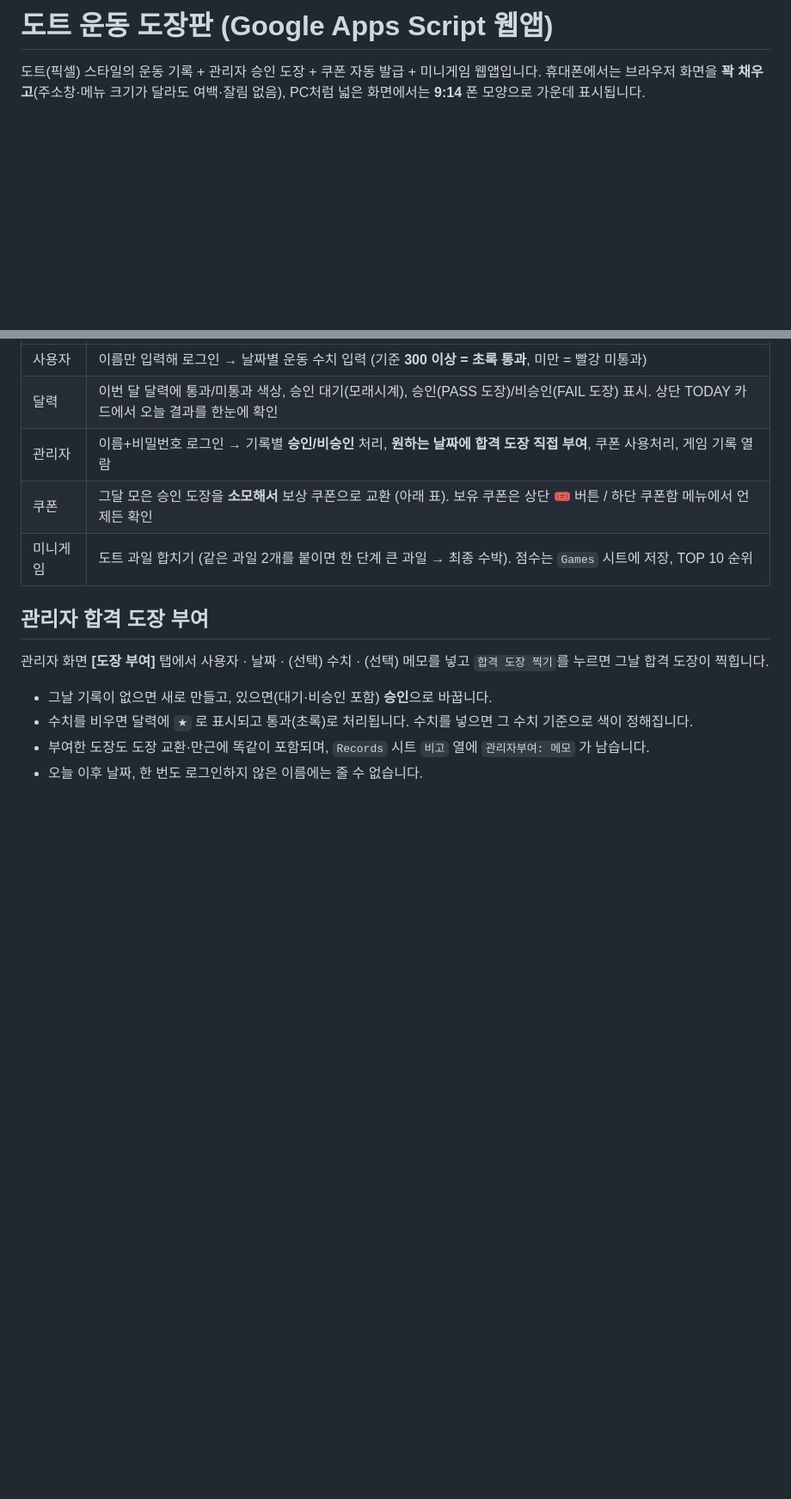
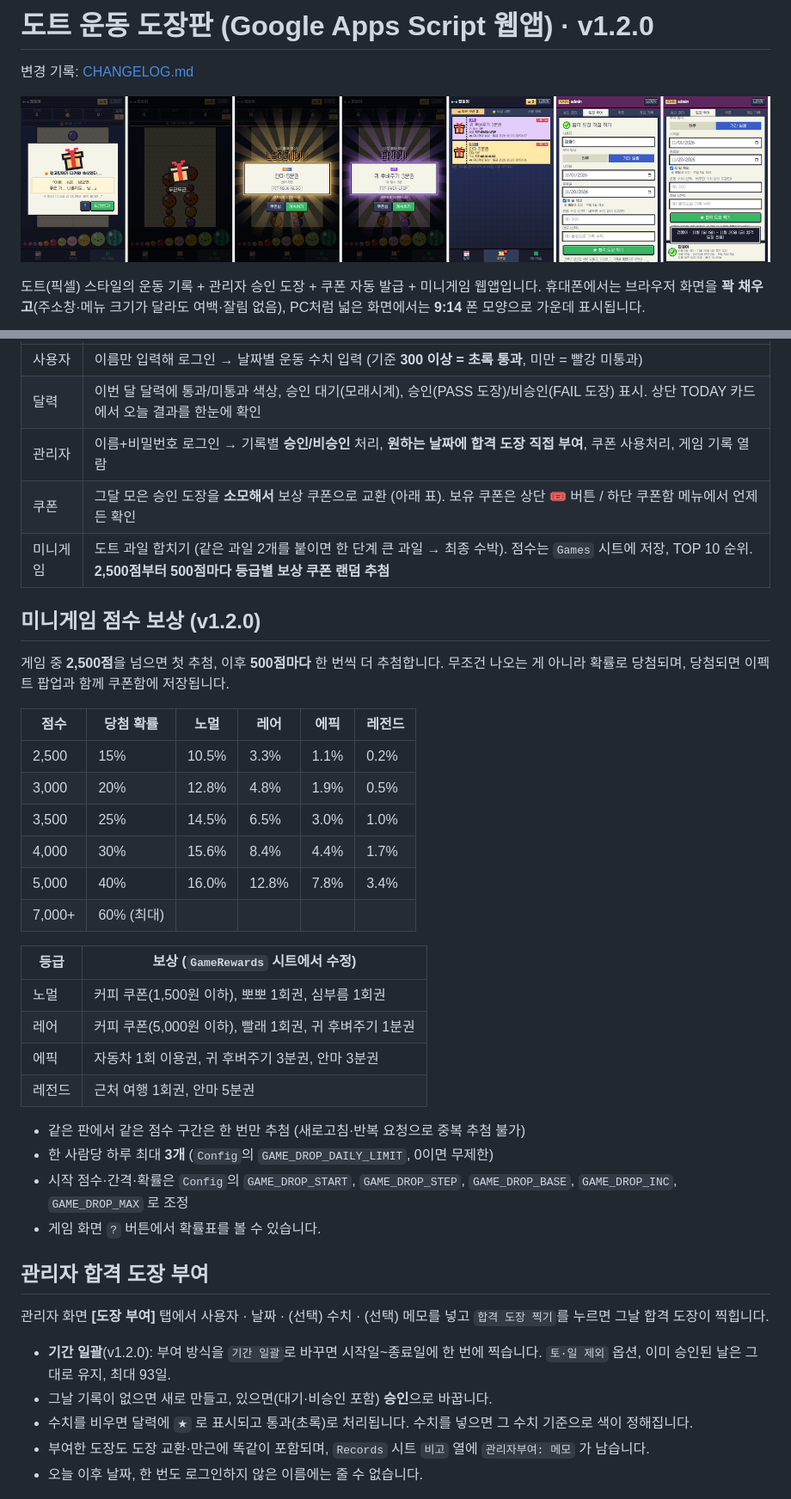
Before and after one commit to ParkJTSeam/myAI, a Markdown page: dot-stamp-coupon/README.md, 2 parts joined by grey strips. Shown at 86% size. Rendered like a GitHub page; pictures changed too: dot-stamp-coupon/docs/screenshot-v1.2.0.png (added); blank space fills up the shorter version.

```diff
--- a/dot-stamp-coupon/README.md
+++ b/dot-stamp-coupon/README.md
@@ -1,4 +1,8 @@
-# 도트 운동 도장판 (Google Apps Script 웹앱)
+# 도트 운동 도장판 (Google Apps Script 웹앱) · v1.2.0
+
+변경 기록: [CHANGELOG.md](CHANGELOG.md)
+
+![v1.2.0](docs/screenshot-v1.2.0.png)
 
 도트(픽셀) 스타일의 운동 기록 + 관리자 승인 도장 + 쿠폰 자동 발급 + 미니게임 웹앱입니다.
 휴대폰에서는 브라우저 화면을 **꽉 채우고**(주소창·메뉴 크기가 달라도 여백·잘림 없음), PC처럼 넓은 화면에서는 **9:14** 폰 모양으로 가운데 표시됩니다.
@@ -12,10 +16,35 @@
 | 달력 | 이번 달 달력에 통과/미통과 색상, 승인 대기(모래시계), 승인(PASS 도장)/비승인(FAIL 도장) 표시. 상단 TODAY 카드에서 오늘 결과를 한눈에 확인 |
 | 관리자 | 이름+비밀번호 로그인 → 기록별 **승인/비승인** 처리, **원하는 날짜에 합격 도장 직접 부여**, 쿠폰 사용처리, 게임 기록 열람 |
 | 쿠폰 | 그달 모은 승인 도장을 **소모해서** 보상 쿠폰으로 교환 (아래 표). 보유 쿠폰은 상단 🎟 버튼 / 하단 쿠폰함 메뉴에서 언제든 확인 |
-| 미니게임 | 도트 과일 합치기 (같은 과일 2개를 붙이면 한 단계 큰 과일 → 최종 수박). 점수는 `Games` 시트에 저장, TOP 10 순위 |
+| 미니게임 | 도트 과일 합치기 (같은 과일 2개를 붙이면 한 단계 큰 과일 → 최종 수박). 점수는 `Games` 시트에 저장, TOP 10 순위. **2,500점부터 500점마다 등급별 보상 쿠폰 랜덤 추첨** |
+
+## 미니게임 점수 보상 (v1.2.0)
+게임 중 **2,500점**을 넘으면 첫 추첨, 이후 **500점마다** 한 번씩 더 추첨합니다. 무조건 나오는 게 아니라 확률로 당첨되며, 당첨되면 이펙트 팝업과 함께 쿠폰함에 저장됩니다.
+
+| 점수 | 당첨 확률 | 노멀 | 레어 | 에픽 | 레전드 |
+|---|---|---|---|---|---|
+| 2,500 | 15% | 10.5% | 3.3% | 1.1% | 0.2% |
+| 3,000 | 20% | 12.8% | 4.8% | 1.9% | 0.5% |
+| 3,500 | 25% | 14.5% | 6.5% | 3.0% | 1.0% |
+| 4,000 | 30% | 15.6% | 8.4% | 4.4% | 1.7% |
+| 5,000 | 40% | 16.0% | 12.8% | 7.8% | 3.4% |
+| 7,000+ | 60% (최대) | | | | |
+
+| 등급 | 보상 (`GameRewards` 시트에서 수정) |
+|---|---|
+| 노멀 | 커피 쿠폰(1,500원 이하), 뽀뽀 1회권, 심부름 1회권 |
+| 레어 | 커피 쿠폰(5,000원 이하), 빨래 1회권, 귀 후벼주기 1분권 |
+| 에픽 | 자동차 1회 이용권, 귀 후벼주기 3분권, 안마 3분권 |
+| 레전드 | 근처 여행 1회권, 안마 5분권 |
+
+- 같은 판에서 같은 점수 구간은 한 번만 추첨 (새로고침·반복 요청으로 중복 추첨 불가)
+- 한 사람당 하루 최대 **3개** (`Config`의 `GAME_DROP_DAILY_LIMIT`, 0이면 무제한)
+- 시작 점수·간격·확률은 `Config`의 `GAME_DROP_START`, `GAME_DROP_STEP`, `GAME_DROP_BASE`, `GAME_DROP_INC`, `GAME_DROP_MAX` 로 조정
+- 게임 화면 `?` 버튼에서 확률표를 볼 수 있습니다.
 
 ## 관리자 합격 도장 부여
 관리자 화면 **[도장 부여]** 탭에서 사용자 · 날짜 · (선택) 수치 · (선택) 메모를 넣고 `합격 도장 찍기`를 누르면 그날 합격 도장이 찍힙니다.
+- **기간 일괄**(v1.2.0): 부여 방식을 `기간 일괄`로 바꾸면 시작일~종료일에 한 번에 찍습니다. `토·일 제외` 옵션, 이미 승인된 날은 그대로 유지, 최대 93일.
 - 그날 기록이 없으면 새로 만들고, 있으면(대기·비승인 포함) **승인**으로 바꿉니다.
 - 수치를 비우면 달력에 `★` 로 표시되고 통과(초록)로 처리됩니다. 수치를 넣으면 그 수치 기준으로 색이 정해집니다.
 - 부여한 도장도 도장 교환·만근에 똑같이 포함되며, `Records` 시트 `비고` 열에 `관리자부여: 메모` 가 남습니다.
```
Also changed, not shown: other parts of dot-stamp-coupon/README.md (+8 -2 lines), dot-stamp-coupon/CHANGELOG.md (added, +21 -0 lines), dot-stamp-coupon/apps-script/README.md (+1 -1 lines), 8 other files.
